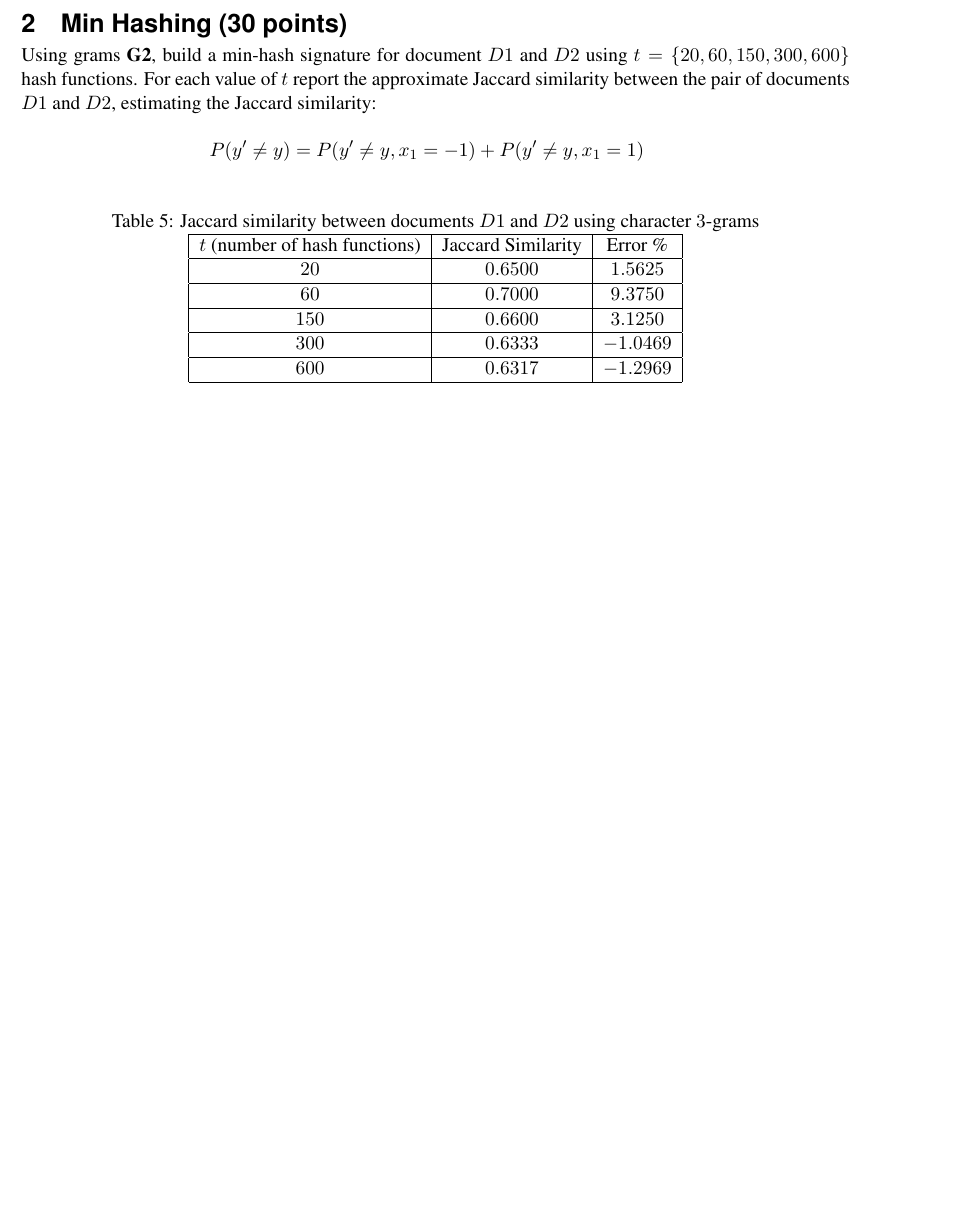
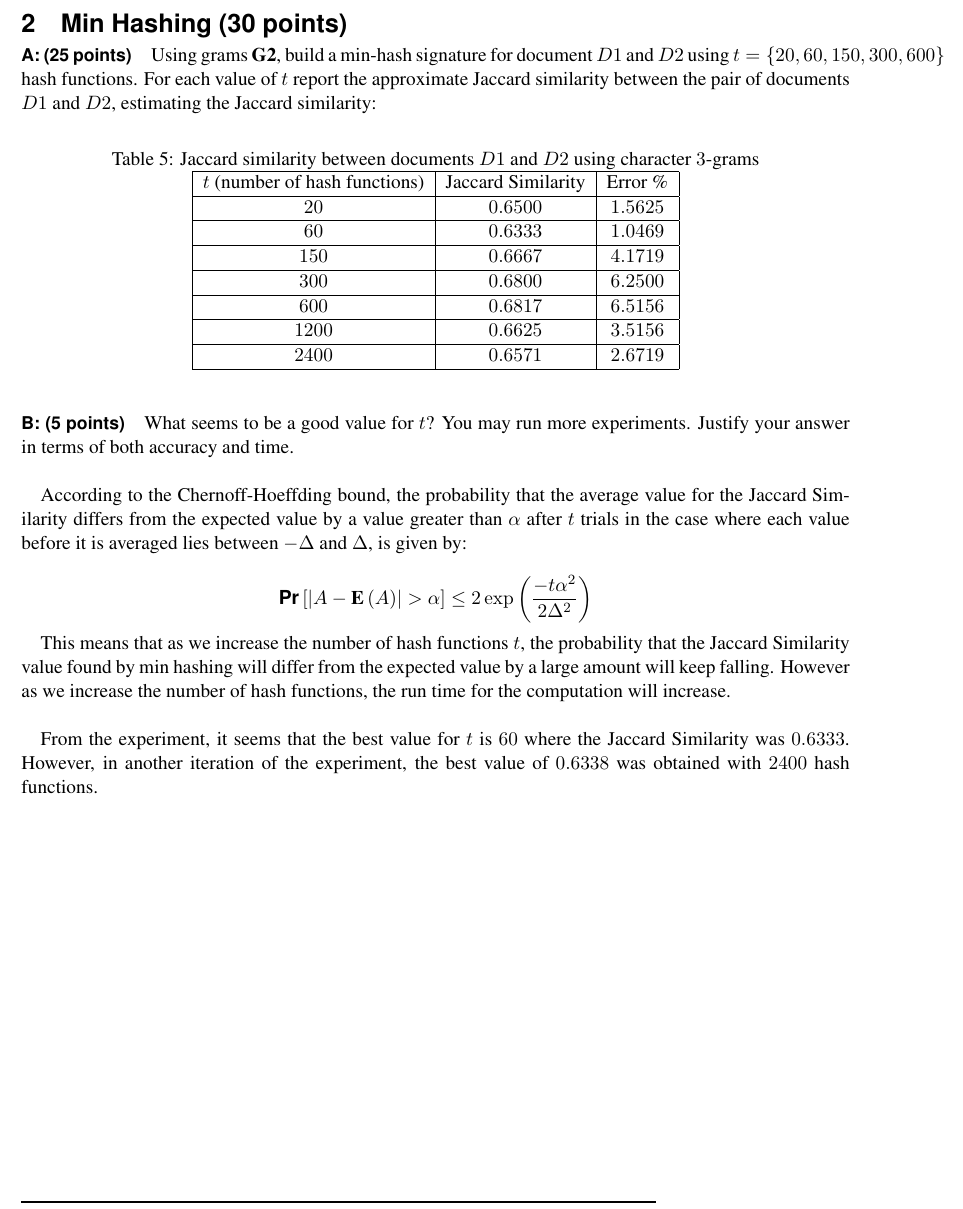
Before and after one commit to gopalmenon/CS-6140-Assignment-2-Document-Similarity-And-Hashing, a LaTeX document (Report/A2-DocuSimilarityAndHashing.tex): part of page 2 of 2, cut so that both start at the same text, the shorter picture padded with empty space. Compiled offline with pdfLaTeX.

Commit message:
Finished answer 2

```diff
--- a/Report/A2-DocuSimilarityAndHashing.tex
+++ b/Report/A2-DocuSimilarityAndHashing.tex
@@ -84,13 +84,9 @@ You should report $3 \times 6 = 18$ different numbers.
   \end{table}
 
 \section{Min Hashing (30 points)}
+\paragraph{A: (25 points)}
 Using grams \textbf{G2}, build a min-hash signature for document $D1$ and $D2$ using $t = \{20, 60, 150, 300, 600\}$ hash functions. For each value of $t$ report the approximate Jaccard similarity between the pair of documents $D1$ and $D2$, estimating the Jaccard similarity:
 
-\begin{equation*}
-\begin{aligned}
-P(y' \ne y) &= P(y' \ne y, x_1 = -1) + P(y' \ne y, x_1 = 1)
-\end{aligned}
-\end{equation*}
 
     \begin{table}[!h]
     \centering
@@ -101,15 +97,34 @@ P(y' \ne y) &= P(y' \ne y, x_1 = -1) + P(y' \ne y, x_1 = 1)
       \hline
       $20$ &   $0.6500$  &   $1.5625$   \\
       \hline
-      $60$ &    $0.7000$  & $9.3750$ \\
+      $60$ &    $0.6333$  & $1.0469$ \\
       \hline
-      $150$ &    $0.6600$  &  $3.1250$\\
+      $150$ &    $0.6667$  &  $4.1719$\\
       \hline
-      $300$ &      $0.6333$  &   $-1.0469$\\
+      $300$ &      $0.6800$  &   $6.2500$\\
       \hline
-      $600$ &      $0.6317$    & $-1.2969$\\
+      $600$ &      $0.6817$    & $6.5156$\\
       \hline
+      $1200$ &      $0.6625$    & $3.5156$\\
+        \hline
+      $2400$ &      $0.6571$    & $2.6719$\\
+    \hline
     \end{tabular}
     \end{table}
 
+\paragraph{B: (5 points)}
+What seems to be a good value for $t$? You may run more experiments. Justify your answer in terms of both accuracy and time.\\
+
+According to the Chernoff-Hoeffding bound, the probability that the average value for the Jaccard Similarity differs from the expected value by a value greater than $\alpha$ after $t$ trials in the case where each value before it is averaged lies between $-\Delta$ and $\Delta$, is given by:
+
+\begin{equation*}
+\begin{aligned}
+\Pr \left [ \left |A - \textbf{E} \left (A\right ) \right| > \alpha \right ] \leq 2 \exp \left ( \frac{-t \alpha^2}{2 \Delta^2} \right)
+\end{aligned}
+\end{equation*}
+
+This means that as we increase the number of hash functions $t$, the probability that the Jaccard Similarity value found by min hashing will differ from the expected value by a large amount will keep falling. However as we increase the number of hash functions, the run time for the computation will increase. \\
+
+From the experiment, it seems that the best value for $t$ is $60$ where the Jaccard Similarity was $0.6333$. However, in another iteration of the experiment, the best value of $0.6338$ was obtained with $2400$ hash functions.
+
 \end{document}
```
